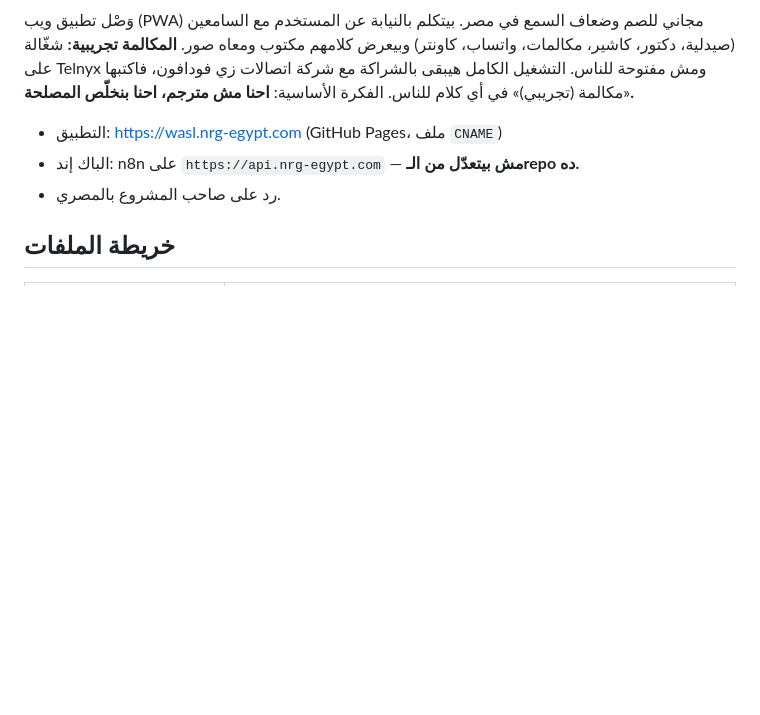
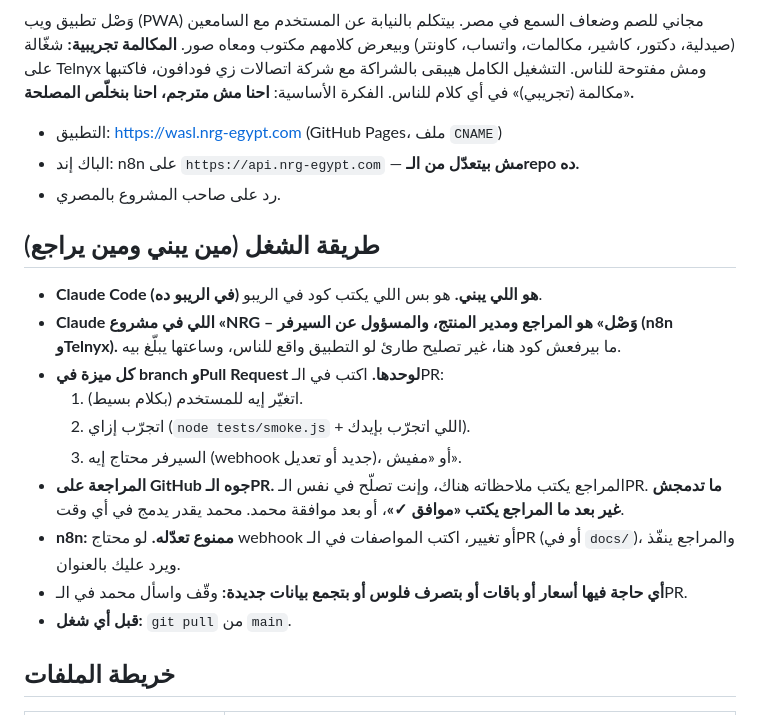
Before and after one commit to nrg1c3/wasl, a Markdown page: CLAUDE.md, the part around the change. Rendered like a GitHub page; blank space fills up the shorter version.

Commit message:
CLAUDE.md: how we work (Claude Code builds, the Wasl project Claude reviews and runs the server; merge after «موافق ✓»)
Co-Authored-By: Claude Opus 5.5 <noreply@anthropic.com>
Claude-Session: https://claude.ai/code/session_01AzLc5MPW7bfpHUVNqocEHQ

```diff
--- a/CLAUDE.md
+++ b/CLAUDE.md
@@ -8,6 +8,21 @@
 - التطبيق: https://wasl.nrg-egypt.com (GitHub Pages، ملف `CNAME`)
 - الباك إند: n8n على `https://api.nrg-egypt.com` — **مش بيتعدّل من الـrepo ده.**
 - رد على صاحب المشروع بالمصري.
+
+## طريقة الشغل (مين يبني ومين يراجع)
+
+- **Claude Code (في الريبو ده) هو اللي يبني.** هو بس اللي يكتب كود في الريبو.
+- **Claude اللي في مشروع «NRG – وَصْل» هو المراجع ومدير المنتج، والمسؤول عن السيرفر (n8n وTelnyx).**
+  ما بيرفعش كود هنا، غير تصليح طارئ لو التطبيق واقع للناس، وساعتها يبلّغ بيه.
+- **كل ميزة في branch وPull Request لوحدها.** اكتب في الـPR:
+  1. اتغيّر إيه للمستخدم (بكلام بسيط).
+  2. اتجرّب إزاي (`node tests/smoke.js` + اللي اتجرّب بإيدك).
+  3. السيرفر محتاج إيه (webhook جديد أو تعديل)، أو «مفيش».
+- **المراجعة على GitHub جوه الـPR.** المراجع يكتب ملاحظاته هناك، وإنت تصلّح في نفس الـPR.
+  **ما تدمجش غير بعد ما المراجع يكتب «موافق ✓»**، أو بعد موافقة محمد. محمد يقدر يدمج في أي وقت.
+- **n8n: ممنوع تعدّله.** لو محتاج webhook أو تغيير، اكتب المواصفات في الـPR (أو في `docs/`)، والمراجع ينفّذ ويرد عليك بالعنوان.
+- **أي حاجة فيها أسعار أو باقات أو بتصرف فلوس أو بتجمع بيانات جديدة:** وقّف واسأل محمد في الـPR.
+- **قبل أي شغل:** `git pull` من `main`.
 
 ## خريطة الملفات
 
```
